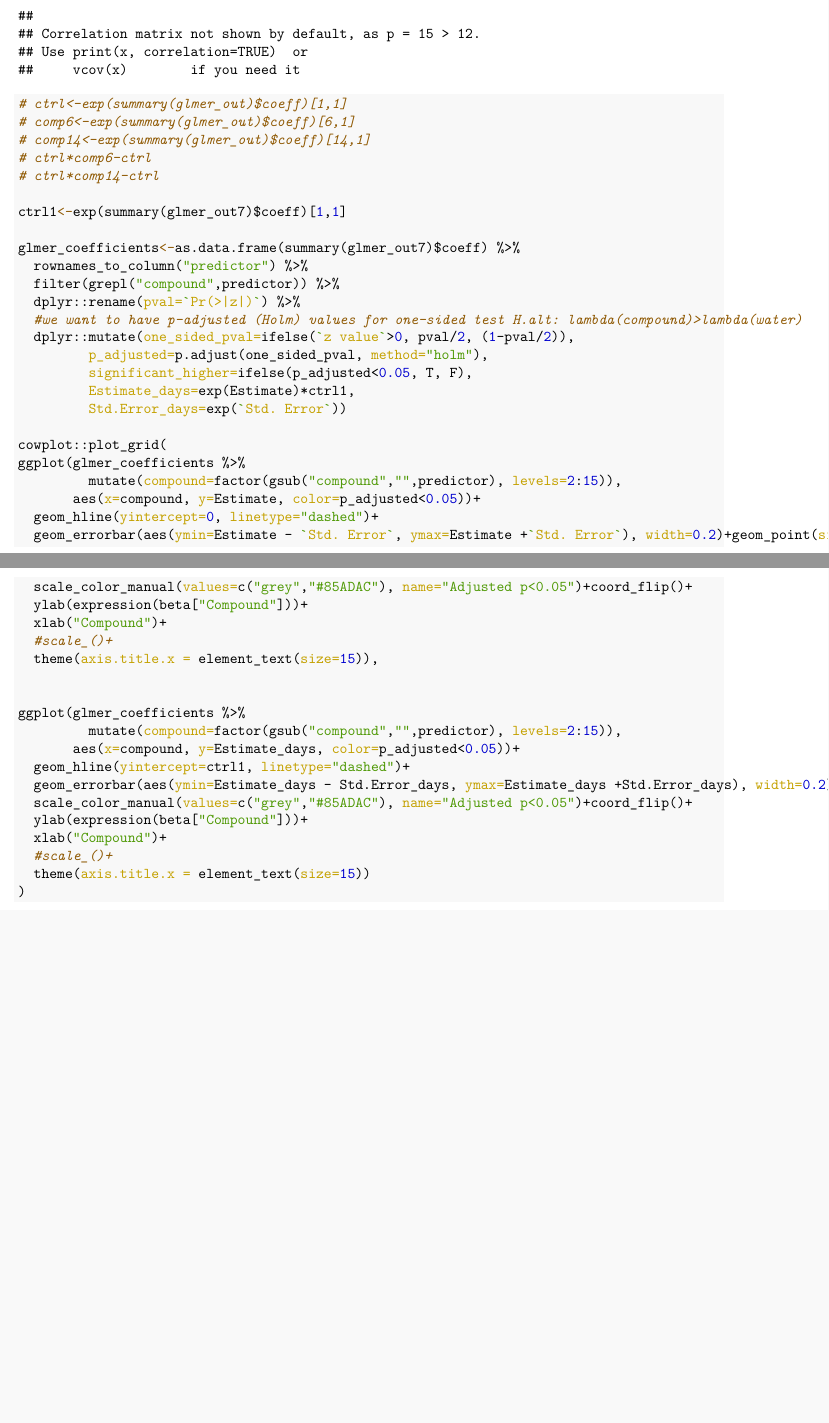
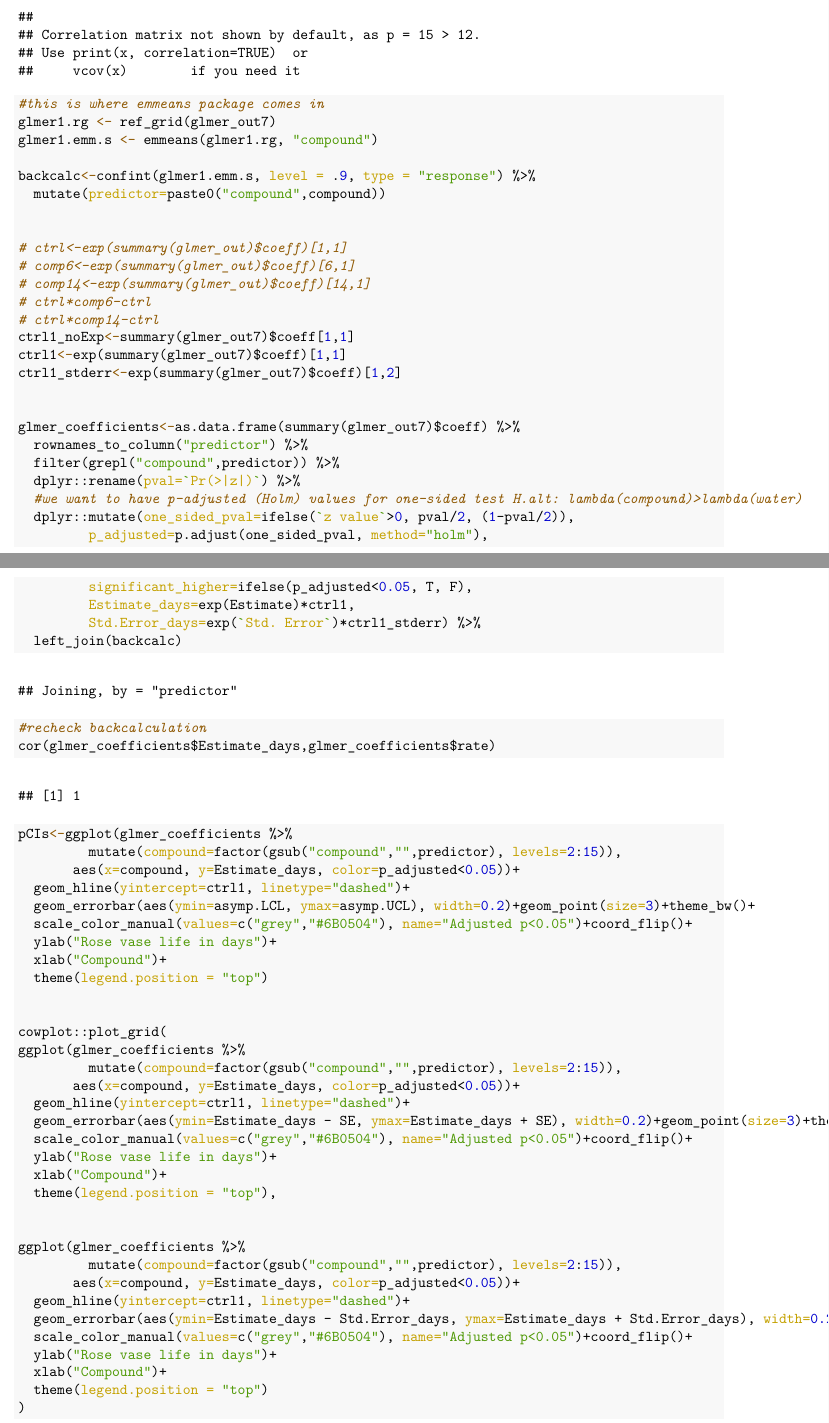
Before and after one commit to mhelak/hierarchical_data_project, an R Markdown document (Model_selection_Poisson_anova.Rmd): two parts of pages 8 and 9 of 10 before the commit and two parts of pages 8 and 9 of 13 after it, joined at a grey line, cut so that both start at the same text, the shorter picture padded with empty space. The pictures show the output file Model_selection_Poisson_anova.pdf that the author committed with the source.

Commit message:
Add files via upload

```diff
--- a/Model_selection_Poisson_anova.Rmd
+++ b/Model_selection_Poisson_anova.Rmd
@@ -275,13 +277,23 @@ print(xtable(modselection,digits=c(1,1,1,1,1,1,1,1,2,1,3)),
 p3<-plot(glmer_out7)
 summary(glmer_out7)
 
+#this is where emmeans package comes in
+glmer1.rg <- ref_grid(glmer_out7)
+glmer1.emm.s <- emmeans(glmer1.rg, "compound")
+
+backcalc<-confint(glmer1.emm.s, level = .9, type = "response") %>%
+  mutate(predictor=paste0("compound",compound))
+
+
 # ctrl<-exp(summary(glmer_out)$coeff)[1,1]
 # comp6<-exp(summary(glmer_out)$coeff)[6,1]
 # comp14<-exp(summary(glmer_out)$coeff)[14,1]
 # ctrl*comp6-ctrl
 # ctrl*comp14-ctrl
+ctrl1_noExp<-summary(glmer_out7)$coeff[1,1]
+ctrl1<-exp(summary(glmer_out7)$coeff)[1,1]
+ctrl1_stderr<-exp(summary(glmer_out7)$coeff)[1,2]
 
-ctrl1<-exp(summary(glmer_out7)$coeff)[1,1]
 
 glmer_coefficients<-as.data.frame(summary(glmer_out7)$coeff) %>%
   rownames_to_column("predictor") %>%
@@ -292,29 +304,43 @@ glmer_coefficients<-as.data.frame(summary(glmer_out7)$coeff) %>%
          p_adjusted=p.adjust(one_sided_pval, method="holm"),
          significant_higher=ifelse(p_adjusted<0.05, T, F),
          Estimate_days=exp(Estimate)*ctrl1,
-         Std.Error_days=exp(`Std. Error`))
+         Std.Error_days=exp(`Std. Error`)*ctrl1_stderr) %>%
+  left_join(backcalc)
+
+#recheck backcalculation
+cor(glmer_coefficients$Estimate_days,glmer_coefficients$rate)
+
+
+pCIs<-ggplot(glmer_coefficients %>%
+         mutate(compound=factor(gsub("compound","",predictor), levels=2:15)),
+       aes(x=compound, y=Estimate_days, color=p_adjusted<0.05))+
+  geom_hline(yintercept=ctrl1, linetype="dashed")+
+  geom_errorbar(aes(ymin=asymp.LCL, ymax=asymp.UCL), width=0.2)+geom_point(size=3)+theme_bw()+
+  scale_color_manual(values=c("grey","#6B0504"), name="Adjusted p<0.05")+coord_flip()+
+  ylab("Rose vase life in days")+
+  xlab("Compound")+
+  theme(legend.position = "top")
+
 
 cowplot::plot_grid(
 ggplot(glmer_coefficients %>%
          mutate(compound=factor(gsub("compound","",predictor), levels=2:15)),
-       aes(x=compound, y=Estimate, color=p_adjusted<0.05))+
-  geom_hline(yintercept=0, linetype="dashed")+
-  geom_errorbar(aes(ymin=Estimate - `Std. Error`, ymax=Estimate +`Std. Error`), width=0.2)+geom_point(size=3)+theme_bw()+
-  scale_color_manual(values=c("grey","#85ADAC"), name="Adjusted p<0.05")+coord_flip()+
-  ylab(expression(beta["Compound"]))+
+       aes(x=compound, y=Estimate_days, color=p_adjusted<0.05))+
+  geom_hline(yintercept=ctrl1, linetype="dashed")+
+  geom_errorbar(aes(ymin=Estimate_days - SE, ymax=Estimate_days + SE), width=0.2)+geom_point(size=3)+theme_bw()+
+  scale_color_manual(values=c("grey","#6B0504"), name="Adjusted p<0.05")+coord_flip()+
+  ylab("Rose vase life in days")+
   xlab("Compound")+
-  #scale_()+
-  theme(axis.title.x = element_text(size=15)),
+  theme(legend.position = "top"),
 
 
 ggplot(glmer_coefficients %>%
          mutate(compound=factor(gsub("compound","",predictor), levels=2:15)),
        aes(x=compound, y=Estimate_days, color=p_adjusted<0.05))+
   geom_hline(yintercept=ctrl1, linetype="dashed")+
-  geom_errorbar(aes(ymin=Estimate_days - Std.Error_days, ymax=Estimate_days +Std.Error_days), width=0.2)+geom_point(size=3)+theme_bw()+
-  scale_color_manual(values=c("grey","#85ADAC"), name="Adjusted p<0.05")+coord_flip()+
-  ylab(expression(beta["Compound"]))+
+  geom_errorbar(aes(ymin=Estimate_days - Std.Error_days, ymax=Estimate_days + Std.Error_days), width=0.2)+geom_point(size=3)+theme_bw()+
+  scale_color_manual(values=c("grey","#6B0504"), name="Adjusted p<0.05")+coord_flip()+
+  ylab("Rose vase life in days")+
   xlab("Compound")+
-  #scale_()+
-  theme(axis.title.x = element_text(size=15))
+  theme(legend.position = "top")
 )
```
Also changed, not shown: Model_selection_Poisson_anova.pdf, Model_selection_Poisson_anova.Rmd (17 more changed lines).
